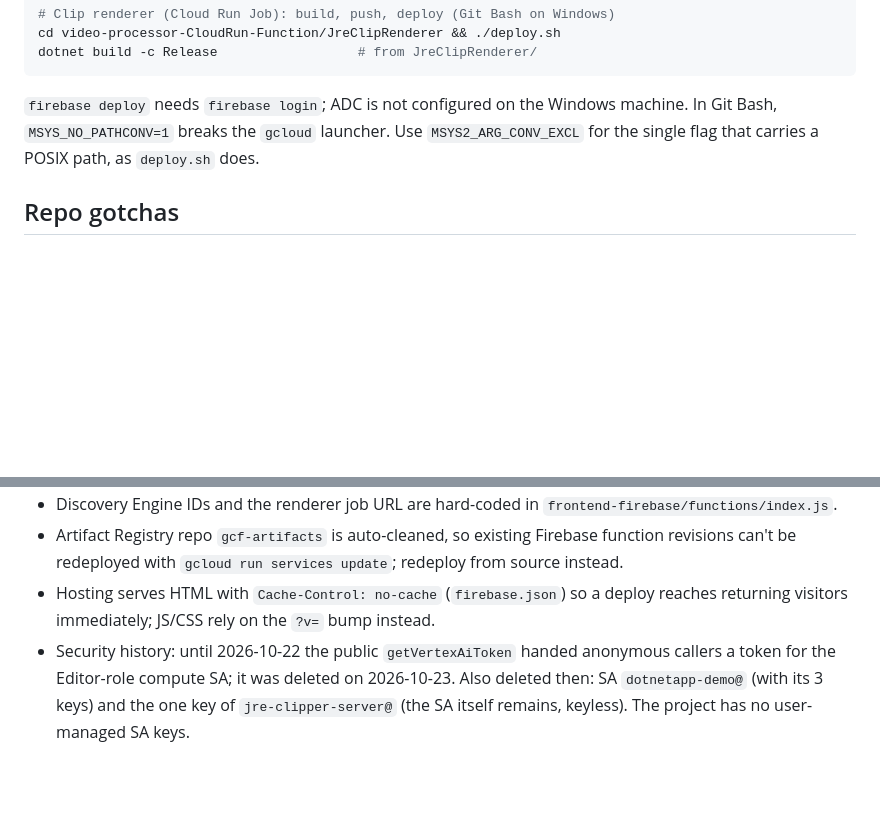
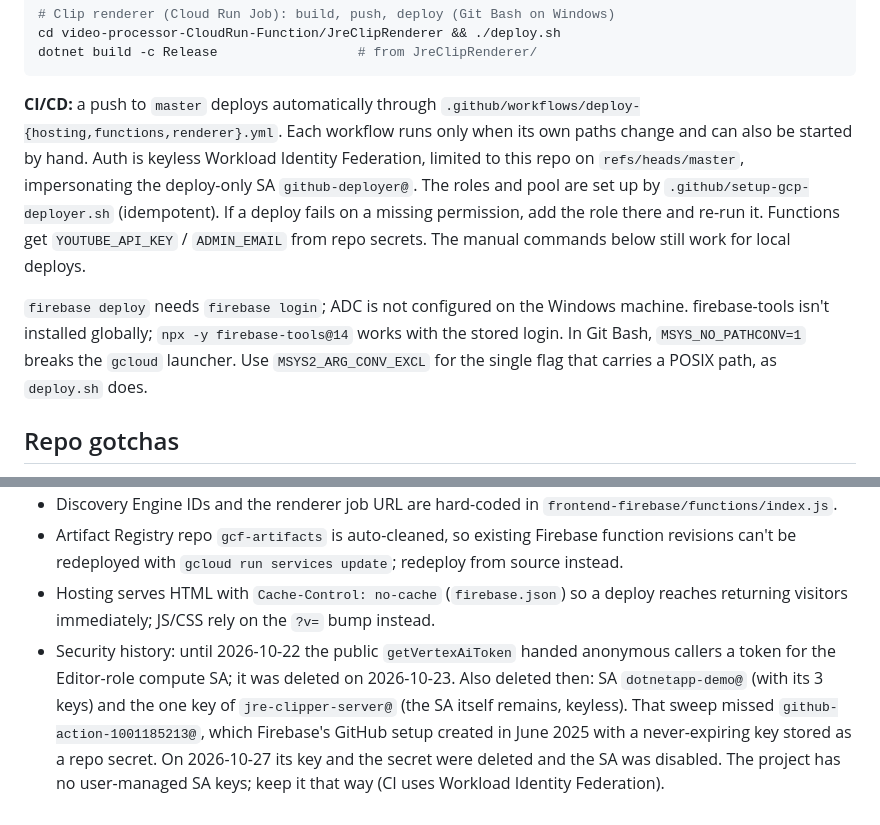
Before and after one commit to vohoanvu/JRE-clipper, a Markdown page: CLAUDE.md, 2 parts joined by grey strips. Drawn GitHub-style; blank space fills up the shorter version.

Commit message:
Docs: CI/CD in CLAUDE.md; old keyed GitHub SA retired
The old github-action SA's never-expiring key and its repo secret are
deleted and the SA is disabled. CLAUDE.md now describes the keyless
GitHub Actions deploys and corrects the "no user-managed keys" history.

Co-Authored-By: Claude Opus 5.5 <noreply@anthropic.com>

````diff
--- a/CLAUDE.md
+++ b/CLAUDE.md
@@ -117,7 +117,9 @@ cd video-processor-CloudRun-Function/JreClipRenderer && ./deploy.sh
 dotnet build -c Release                  # from JreClipRenderer/
 ```
 
-`firebase deploy` needs `firebase login`; ADC is not configured on the Windows machine. In Git Bash, `MSYS_NO_PATHCONV=1` breaks the `gcloud` launcher. Use `MSYS2_ARG_CONV_EXCL` for the single flag that carries a POSIX path, as `deploy.sh` does.
+**CI/CD:** a push to `master` deploys automatically through `.github/workflows/deploy-{hosting,functions,renderer}.yml`. Each workflow runs only when its own paths change and can also be started by hand. Auth is keyless Workload Identity Federation, limited to this repo on `refs/heads/master`, impersonating the deploy-only SA `github-deployer@`. The roles and pool are set up by `.github/setup-gcp-deployer.sh` (idempotent). If a deploy fails on a missing permission, add the role there and re-run it. Functions get `YOUTUBE_API_KEY` / `ADMIN_EMAIL` from repo secrets. The manual commands below still work for local deploys.
+
+`firebase deploy` needs `firebase login`; ADC is not configured on the Windows machine. firebase-tools isn't installed globally; `npx -y firebase-tools@14` works with the stored login. In Git Bash, `MSYS_NO_PATHCONV=1` breaks the `gcloud` launcher. Use `MSYS2_ARG_CONV_EXCL` for the single flag that carries a POSIX path, as `deploy.sh` does.
 
 ## Repo gotchas
 
@@ -126,4 +128,4 @@ dotnet build -c Release                  # from JreClipRenderer/
 - Discovery Engine IDs and the renderer job URL are hard-coded in `frontend-firebase/functions/index.js`.
 - Artifact Registry repo `gcf-artifacts` is auto-cleaned, so existing Firebase function revisions can't be redeployed with `gcloud run services update`; redeploy from source instead.
 - Hosting serves HTML with `Cache-Control: no-cache` (`firebase.json`) so a deploy reaches returning visitors immediately; JS/CSS rely on the `?v=` bump instead.
-- Security history: until 2026-10-22 the public `getVertexAiToken` handed anonymous callers a token for the Editor-role compute SA; it was deleted on 2026-10-23. Also deleted then: SA `dotnetapp-demo@` (with its 3 keys) and the one key of `jre-clipper-server@` (the SA itself remains, keyless). The project has no user-managed SA keys.
+- Security history: until 2026-10-22 the public `getVertexAiToken` handed anonymous callers a token for the Editor-role compute SA; it was deleted on 2026-10-23. Also deleted then: SA `dotnetapp-demo@` (with its 3 keys) and the one key of `jre-clipper-server@` (the SA itself remains, keyless). That sweep missed `github-action-1001185213@`, which Firebase's GitHub setup created in June 2025 with a never-expiring key stored as a repo secret. On 2026-10-27 its key and the secret were deleted and the SA was disabled. The project has no user-managed SA keys; keep it that way (CI uses Workload Identity Federation).
````
Also changed, not shown: docs/status.md (+1 -1 lines).
